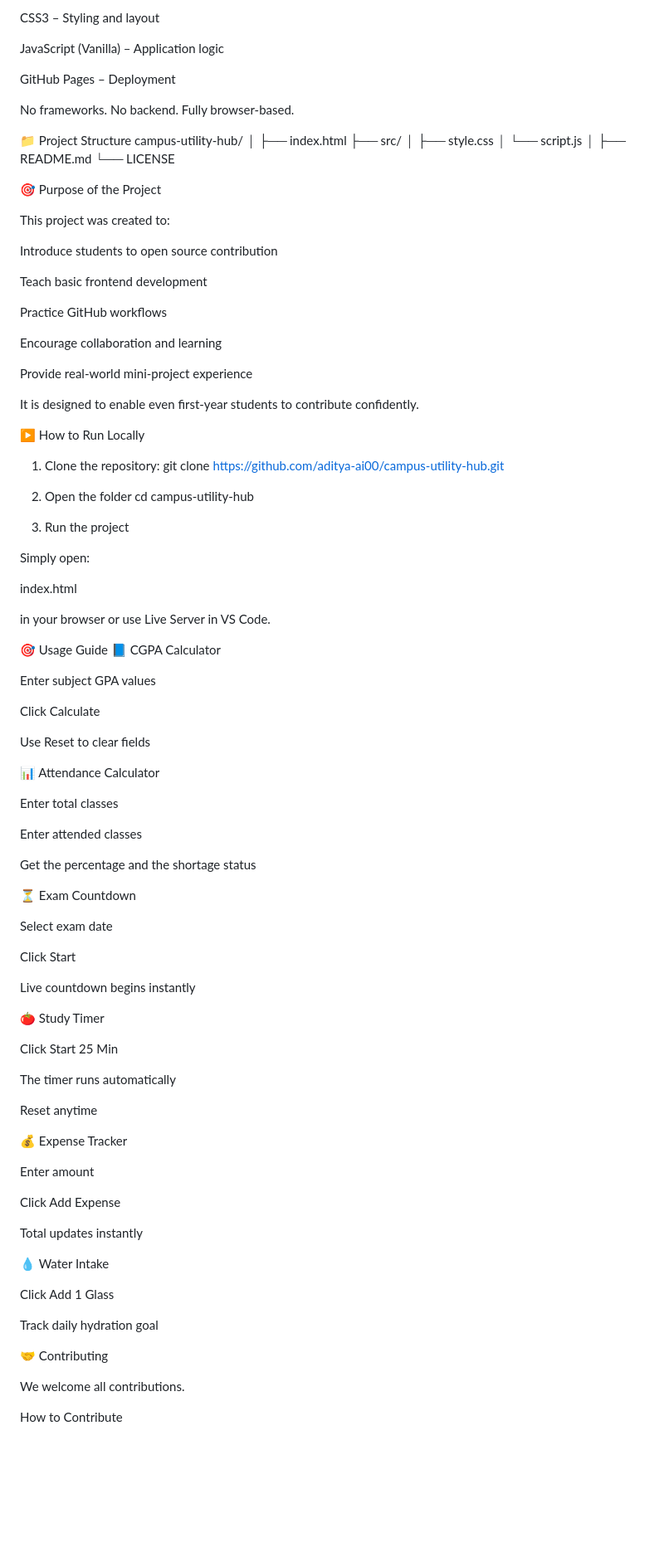
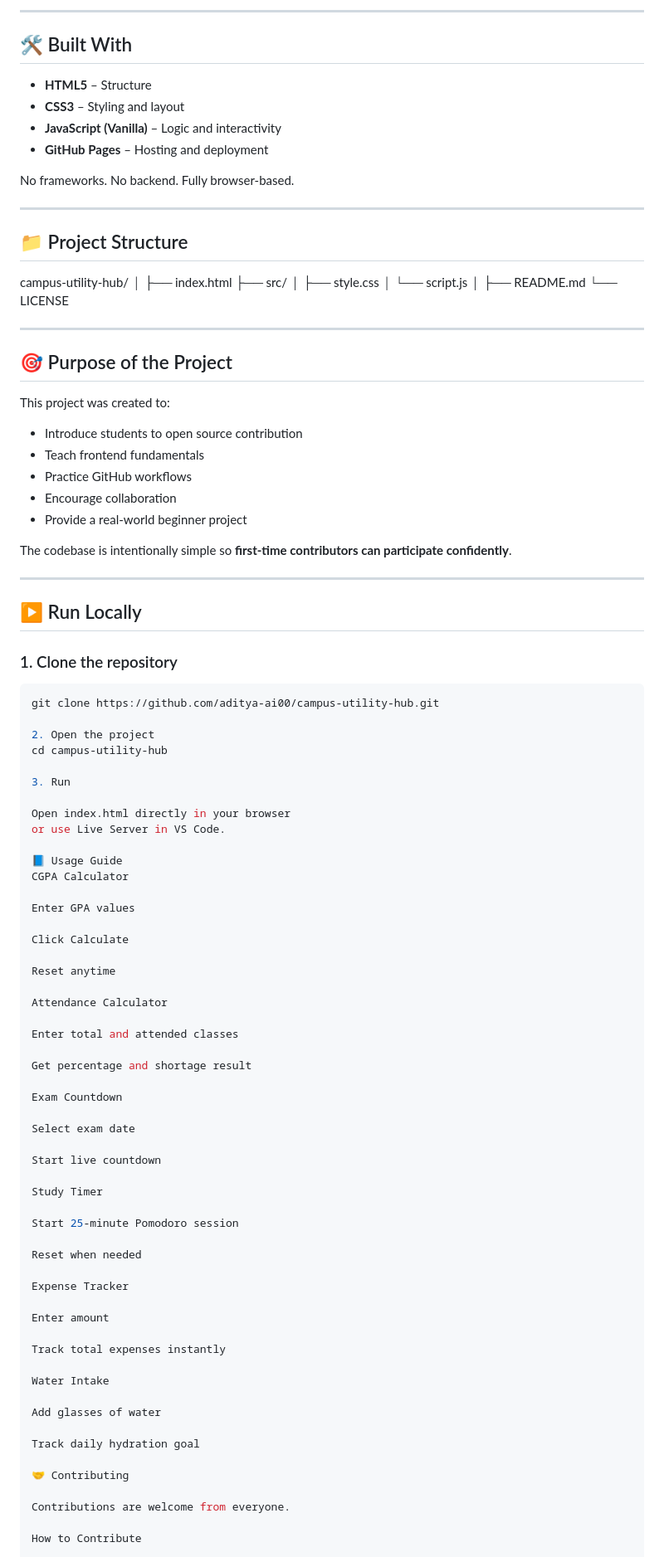
Before and after one commit to aditya-ai00/campus-utility-hub, a Markdown page: README.md, the part around one of its changes. Shown at 83% size. Drawn GitHub-style; blank space fills up the shorter version.

````diff
--- a/README.md
+++ b/README.md
@@ -48,105 +50,103 @@ HTML5 – Structure
 
-CSS3 – Styling and layout
+---
 
-JavaScript (Vanilla) – Application logic
+## 🛠️ Built With
 
-GitHub Pages – Deployment
+- **HTML5** – Structure
+- **CSS3** – Styling and layout
+- **JavaScript (Vanilla)** – Logic and interactivity
+- **GitHub Pages** – Hosting and deployment
 
 No frameworks. No backend. Fully browser-based.
 
-📁 Project Structure
+---
+
+## 📁 Project Structure
+
 campus-utility-hub/
 │
 ├── index.html
 ├── src/
-│   ├── style.css
-│   └── script.js
+│ ├── style.css
+│ └── script.js
 │
 ├── README.md
 └── LICENSE
 
-🎯 Purpose of the Project
+
+---
+
+## 🎯 Purpose of the Project
 
 This project was created to:
 
-Introduce students to open source contribution
+- Introduce students to open source contribution
+- Teach frontend fundamentals
+- Practice GitHub workflows
+- Encourage collaboration
+- Provide a real-world beginner project
 
-Teach basic frontend development
+The codebase is intentionally simple so **first-time contributors can participate confidently**.
 
-Practice GitHub workflows
+---
 
-Encourage collaboration and learning
+## ▶️ Run Locally
 
-Provide real-world mini-project experience
+### 1. Clone the repository
 
-It is designed to enable even first-year students to contribute confidently.
+```bash
+git clone https://github.com/aditya-ai00/campus-utility-hub.git
 
-▶️ How to Run Locally
-1. Clone the repository: git clone https://github.com/aditya-ai00/campus-utility-hub.git
-
-2. Open the folder
+2. Open the project
 cd campus-utility-hub
 
-3. Run the project
+3. Run
 
-Simply open:
-
-index.html
-
-
-in your browser
+Open index.html directly in your browser
 or use Live Server in VS Code.
 
-🎯 Usage Guide
-📘 CGPA Calculator
+📘 Usage Guide
+CGPA Calculator
 
-Enter subject GPA values
+Enter GPA values
 
 Click Calculate
 
-Use Reset to clear fields
+Reset anytime
 
-📊 Attendance Calculator
+Attendance Calculator
 
-Enter total classes
+Enter total and attended classes
 
-Enter attended classes
+Get percentage and shortage result
 
-Get the percentage and the shortage status
-
-⏳ Exam Countdown
+Exam Countdown
 
 Select exam date
 
-Click Start
+Start live countdown
 
-Live countdown begins instantly
+Study Timer
 
-🍅 Study Timer
+Start 25-minute Pomodoro session
 
-Click Start 25 Min
+Reset when needed
 
-The timer runs automatically
-
-Reset anytime
-
-💰 Expense Tracker
+Expense Tracker
 
 Enter amount
 
-Click Add Expense
+Track total expenses instantly
 
-Total updates instantly
+Water Intake
 
-💧 Water Intake
-
-Click Add 1 Glass
+Add glasses of water
 
 Track daily hydration goal
 
 🤝 Contributing
 
-We welcome all contributions.
+Contributions are welcome from everyone.
 
 How to Contribute
 
````
Also changed, not shown: other parts of README.md (+57 -52 lines).
